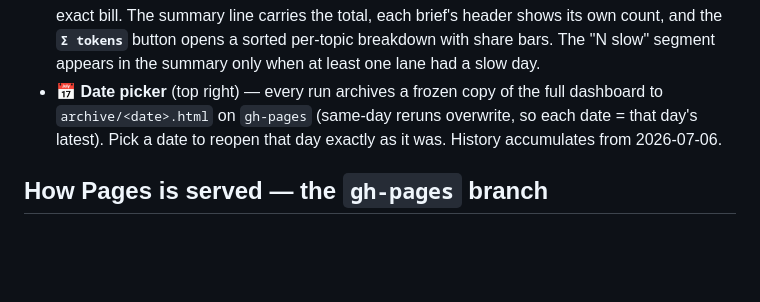
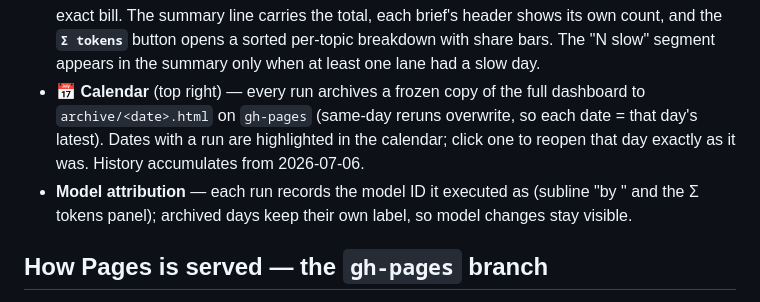
Before and after one commit to karlarao/daily-briefings, a Markdown page: README.md, the part around the change. GitHub-like rendering; blank space fills up the shorter version.

Commit message:
prompt+docs: calendar picker in template, run-model attribution (model field)

```diff
--- a/README.md
+++ b/README.md
@@ -43,9 +43,12 @@ search backend, execution model, model, and run date differ.
   an exact bill. The summary line carries the total, each brief's header shows its own count, and
   the **`Σ tokens`** button opens a sorted per-topic breakdown with share bars. The "N slow"
   segment appears in the summary only when at least one lane had a slow day.
-- **📅 Date picker** (top right) — every run archives a frozen copy of the full dashboard to
+- **📅 Calendar** (top right) — every run archives a frozen copy of the full dashboard to
   `archive/<date>.html` on `gh-pages` (same-day reruns overwrite, so each date = that day's
-  latest). Pick a date to reopen that day exactly as it was. History accumulates from 2026-07-06.
+  latest). Dates with a run are highlighted in the calendar; click one to reopen that day exactly
+  as it was. History accumulates from 2026-07-06.
+- **Model attribution** — each run records the model ID it executed as (subline "by <model>" and
+  the Σ tokens panel); archived days keep their own label, so model changes stay visible.
 
 ## How Pages is served — the `gh-pages` branch
 
```
Also changed, not shown: pages-briefings-routine-prompt.md (+69 -22 lines).
